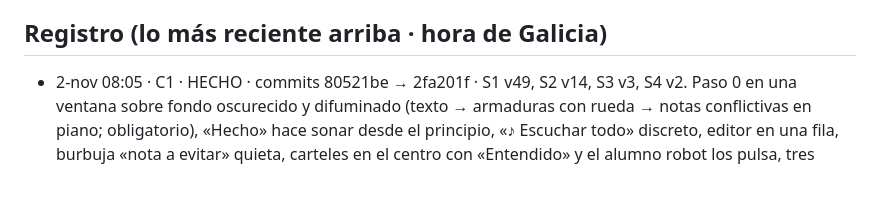
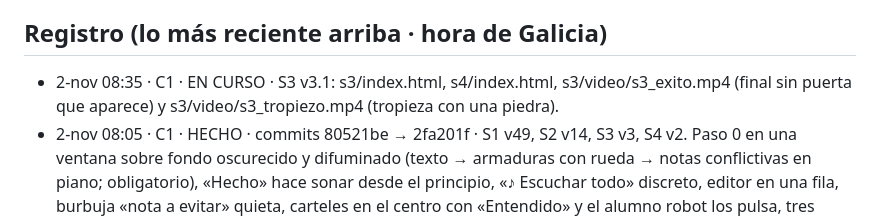
Before and after one commit to iagonaron/modulacion, a Markdown page: _COORDINACION-IA.md, the part around the change. Drawn GitHub-style; blank space fills up the shorter version.

Commit message:
Coordinación: C1 EN CURSO (S3 v3.1: final sin puerta, tropiezo con piedra)

```diff
--- a/_COORDINACION-IA.md
+++ b/_COORDINACION-IA.md
@@ -5,6 +5,7 @@ Antes de subir nada: mira el último commit de `main`, lee esto, apunta abajo fe
 El index.html de siempre (el portal antiguo) no se toca: lo nuevo va en prueba.html, s1/, s2/…
 
 ## Registro (lo más reciente arriba · hora de Galicia)
+- 2-nov 08:35 · C1 · EN CURSO · S3 v3.1: s3/index.html, s4/index.html, s3/video/s3_exito.mp4 (final sin puerta que aparece) y s3/video/s3_tropiezo.mp4 (tropieza con una piedra).
 - 2-nov 08:05 · C1 · HECHO · commits 80521be → 2fa201f · S1 v49, S2 v14, S3 v3, S4 v2. Paso 0 en una ventana sobre fondo oscurecido y difuminado (texto → armaduras con rueda → notas conflictivas en piano; obligatorio), «Hecho» hace sonar desde el principio, «♪ Escuchar todo» discreto, editor en una fila, burbuja «nota a evitar» quieta, carteles en el centro con «Entendido» y el alumno robot los pulsa, tres cinemáticas (éxito 28 s con arpa y música wow, caída, tropiezo nuevo si faltan 7ª) con percusión desde el primer paso y arpegiador en directo, nota sobre 10 (−0,25 por cada dominante sin 7ª, máx. −0,5), «Cerrar sesión» → menú principal en S1-S4, controles v3 (Continuar oscurecido/naranja + pitido). s3/video/s3_exito.mp4 queda sin uso (ahora va en .1/.2). S4 se genera desde la S3 con s4/build/deriva.py (local). DESHACER: volver esos ficheros a 5681240.
 - 1-nov 23:30 · C1 · HECHO · S4 «Práctica libre» (carpeta s4/ nueva: solo index.html; js, img, sfx y vídeos se toman de ../s3/) + tarjeta en prueba.html
   + s3/index.html (precarga del vídeo con la versión buena). Ejercicios infinitos alternando 7 y 8 casillas, mayores y menores, sin carteles ni pistas;
```
